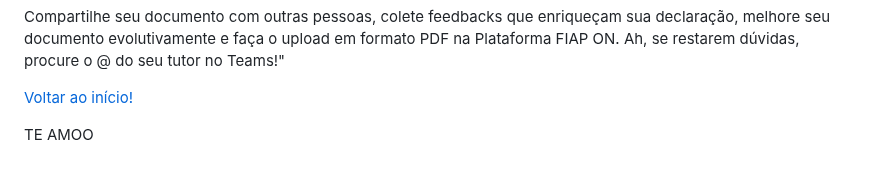
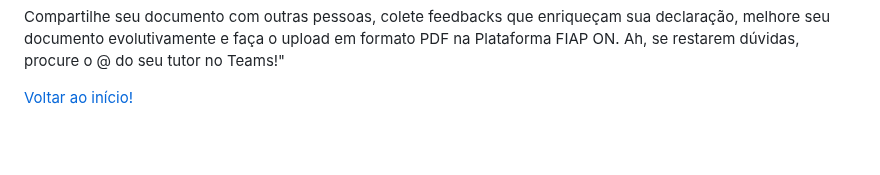
Before and after one commit to monicaquintal/fintech, a Markdown page: fase01/capitulo05.md, the part around the change. GitHub-like rendering; blank space fills up the shorter version.

```diff
--- a/fase01/capitulo05.md
+++ b/fase01/capitulo05.md
@@ -387,5 +387,3 @@ Nosso produto (proposta de valor, nosso diferencial).
 Compartilhe seu documento com outras pessoas, colete feedbacks que enriqueçam sua declaração, melhore seu documento evolutivamente e faça o upload em formato PDF na Plataforma FIAP ON. Ah, se restarem dúvidas, procure o @ do seu tutor no Teams!"
 
 [Voltar ao início!](https://github.com/monicaquintal/fintech)
-
-TE AMOO
```
